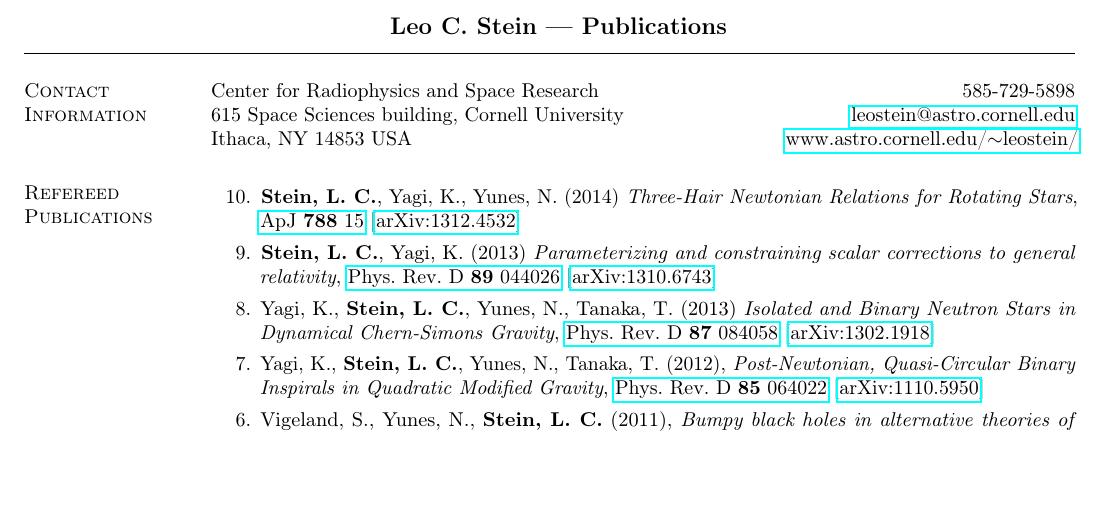
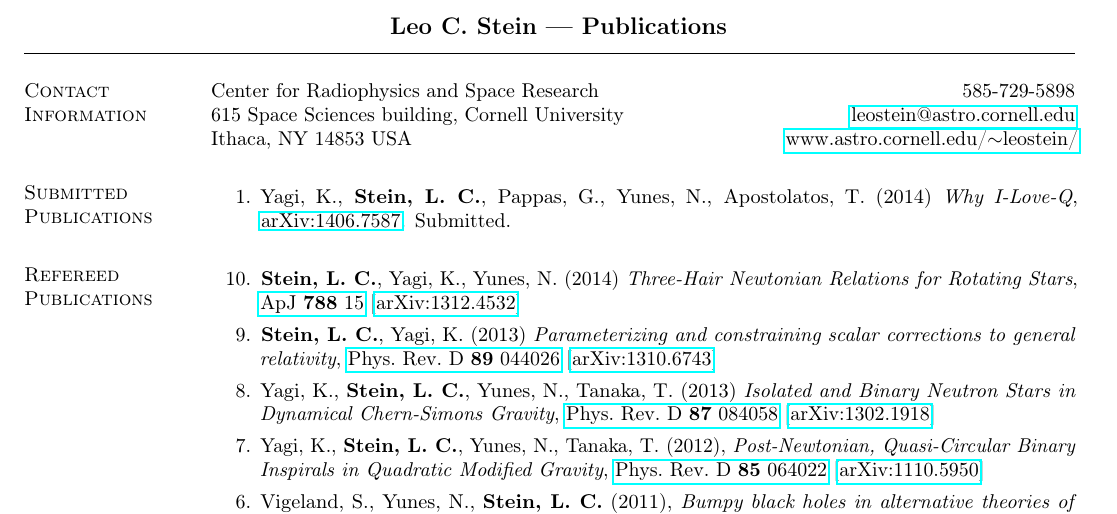
Before and after one commit to duetosymmetry/cv, a LaTeX CV (LeoCStein-PubsOnly.tex, which reads PubsContent.tex): part of the page, cut so that both start at the same text, the shorter picture padded with empty space. Compiled offline with pdfLaTeX.

Commit message:
Added Why-I-Love-Q

```diff
--- a/PubsContent.tex
+++ b/PubsContent.tex
@@ -4,15 +4,14 @@
 %   {\it Constraining and parameterizing scalar corrections to general relativity}.
 % \end{enumerate}
 
-% \section{\sc Submitted Publications}
-% \begin{enumerate}
-% \item[{1.}] {\bf Stein,~L.~C.}, Yagi,~K., Yunes,~N. (2013)
-%   {\it Three-Hair Newtonian Relations for Rotating Stars},
-%   \href{http://arxiv.org/abs/1312.4532}{arXiv:1312.4532}. ApJ
-%   accepted, in press.
-% \end{enumerate}
+\section{\sc Submitted Publications}
+\begin{enumerate}
+\item[{1.}] Yagi,~K., {\bf Stein,~L.~C.}, Pappas,~G., Yunes,~N., Apostolatos,~T. (2014)
+  {\it Why I-Love-Q},
+  \href{http://arxiv.org/abs/1406.7587}{arXiv:1406.7587}. Submitted.
+\end{enumerate}
 
-% \section{\sc Publications Accepted for Publication}
+% \section{\sc Accepted Publication}
 % \begin{enumerate}
 % \item[{1.}] {\bf Stein,~L.~C.}, Yagi,~K. (2013)
 %   {\it Constraining and parameterizing scalar corrections to general relativity},
```
